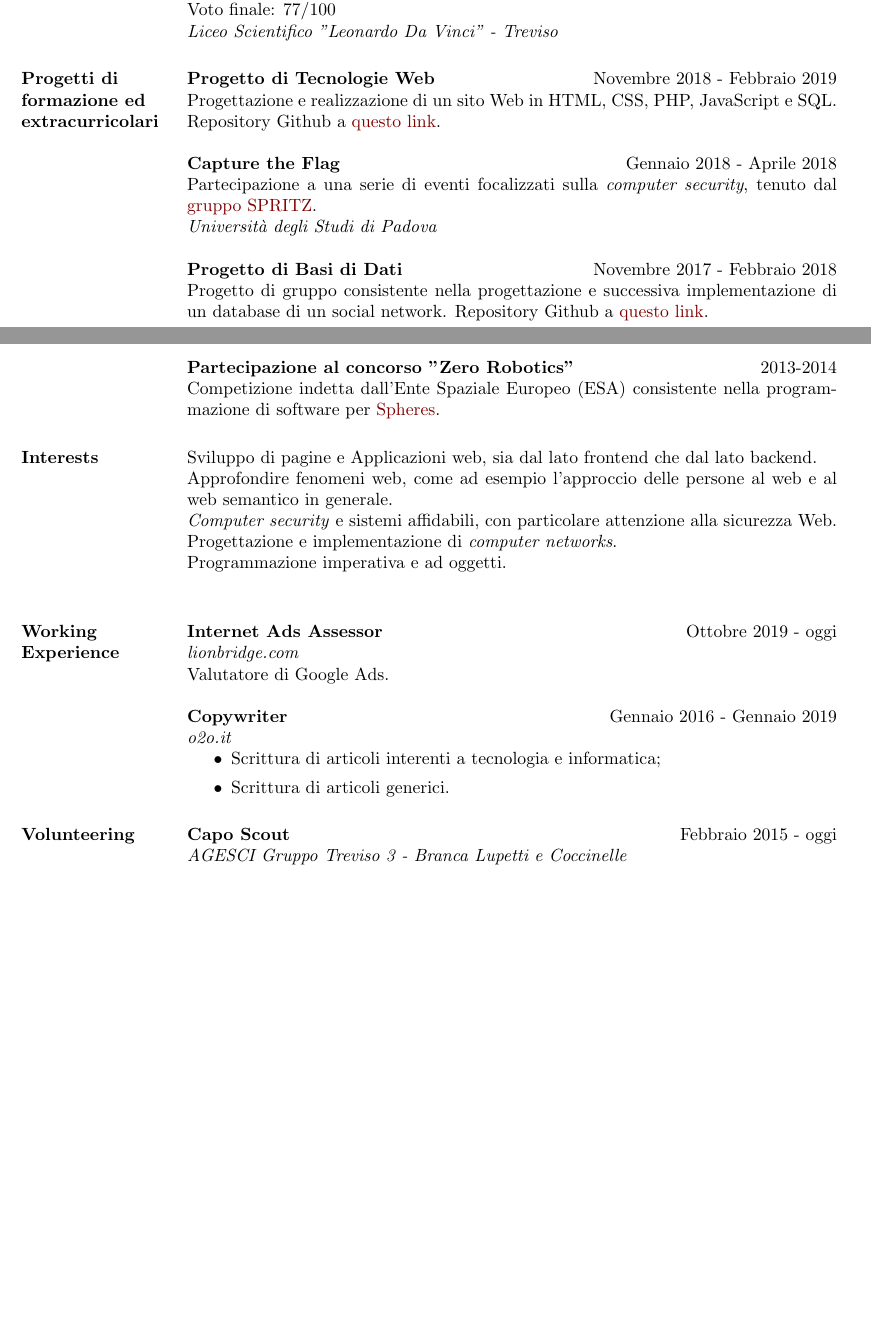
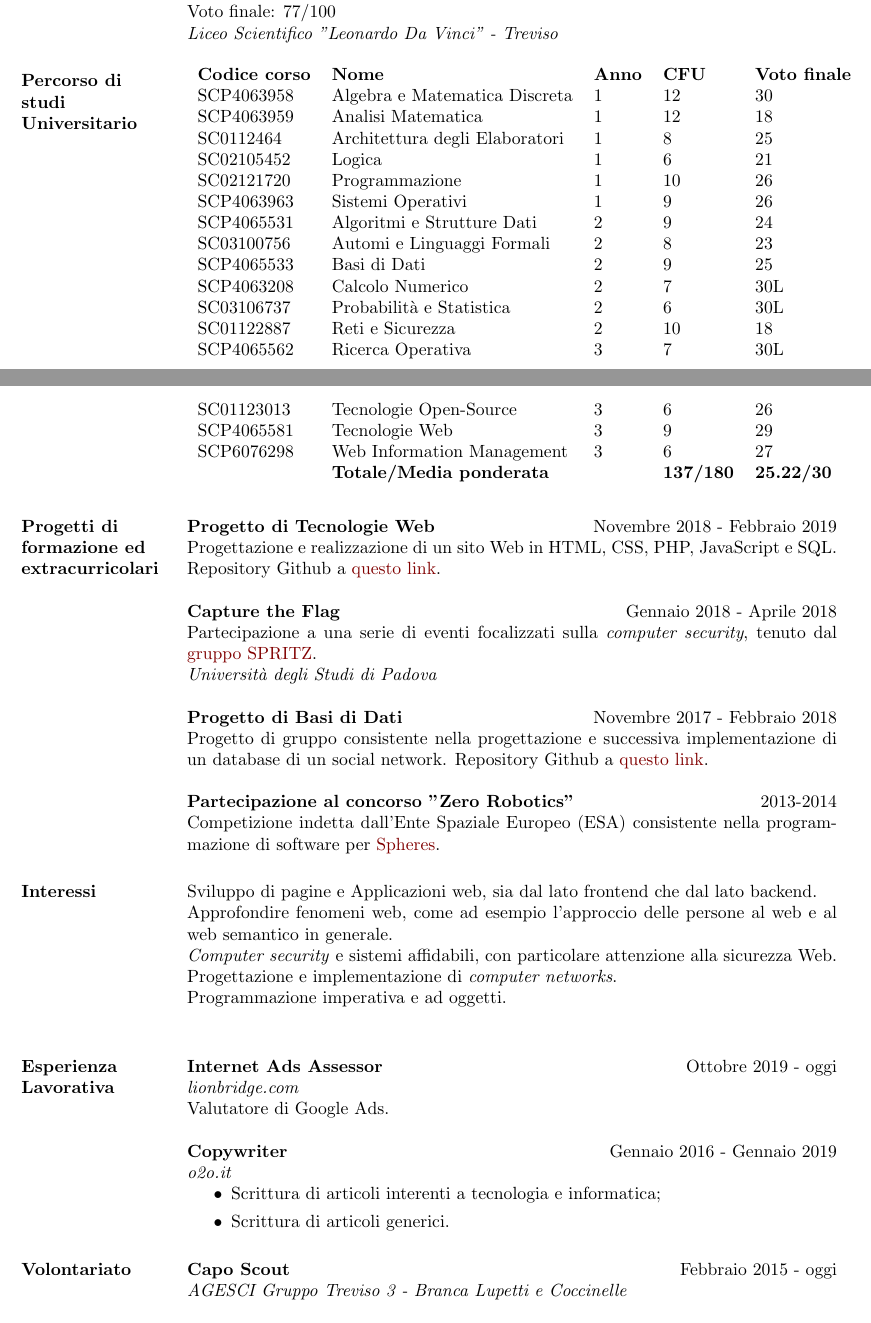
Before and after one commit to enricobu96/personal-cv, a LaTeX CV (Italian/cv_italiano.tex): two parts of pages 1 and 2 of 2 before the commit and two parts of pages 1 and 2 of 3 after it, joined at a grey line, cut so that both start at the same text, the shorter picture padded with empty space. Compiled offline with pdfLaTeX.

Commit message:
Aggiunti voti

```diff
--- a/Italian/cv_italiano.tex
+++ b/Italian/cv_italiano.tex
@@ -4,6 +4,7 @@
 \usepackage{tabstackengine}
 \usepackage{xcolor}
 \usepackage{hyperref}
+\usepackage{longtable}
 \hypersetup{
   colorlinks=true,
   linkcolor=blue!50!red,
@@ -64,6 +65,29 @@
 Voto finale: 77/100 \\
 \textit{Liceo Scientifico "Leonardo Da Vinci" - Treviso}
 
+
+\section{Percorso di \\ studi \\ Universitario}
+\begin{longtable}{lllll}
+\textbf{Codice corso} & \textbf{Nome}                   & \textbf{Anno} & \textbf{CFU}     & \textbf{Voto finale} \\
+SCP4063958            & Algebra e Matematica Discreta   & 1             & 12               & 30                   \\
+SCP4063959            & Analisi Matematica              & 1             & 12               & 18                   \\
+SC0112464             & Architettura degli Elaboratori  & 1             & 8                & 25                   \\
+SC02105452            & Logica                          & 1             & 6                & 21                   \\
+SC02121720            & Programmazione                  & 1             & 10               & 26                   \\
+SCP4063963            & Sistemi Operativi               & 1             & 9                & 26                   \\
+SCP4065531            & Algoritmi e Strutture Dati      & 2             & 9                & 24                   \\
+SC03100756            & Automi e Linguaggi Formali      & 2             & 8                & 23                   \\
+SCP4065533            & Basi di Dati                    & 2             & 9                & 25                   \\
+SCP4063208            & Calcolo Numerico                & 2             & 7                & 30L                  \\
+SC03106737            & Probabilità e Statistica        & 2             & 6                & 30L                  \\
+SC01122887            & Reti e Sicurezza                & 2             & 10               & 18                   \\
+SCP4065562            & Ricerca Operativa               & 3             & 7                & 30L                  \\
+SC01123013            & Tecnologie Open-Source          & 3             & 6                & 26                   \\
+SCP4065581            & Tecnologie Web                  & 3             & 9                & 29                   \\
+SCP6076298            & Web Information Management      & 3             & 6                & 27                   \\
+\textbf{}             & \textbf{Totale/Media ponderata} & \textbf{}     & \textbf{137/180} & \textbf{25.22/30}
+\end{longtable}
+
 %----------------------------------------------------------------------------------------
 %	PROJECTS SECTION
 %----------------------------------------------------------------------------------------
@@ -84,7 +107,7 @@ Competizione indetta dall'Ente Spaziale Europeo (ESA) consistente nella programm
 %	OBJECTIVES AND INTERESTS SECTION
 %----------------------------------------------------------------------------------------
 
-\section{Interests}
+\section{Interessi}
 Sviluppo di pagine e Applicazioni web, sia dal lato frontend che dal lato backend. \\
 Approfondire fenomeni web, come ad esempio l'approccio delle persone al web e al web semantico in generale. \\
 \textit{Computer security} e sistemi affidabili, con particolare attenzione alla sicurezza Web. \\
@@ -97,7 +120,7 @@ Programmazione imperativa e ad oggetti.\\
 %	PROFESSIONAL EXPERIENCE SECTION
 %----------------------------------------------------------------------------------------
 
-\section{Working \\ Experience}
+\section{Esperienza \\ Lavorativa}
 
 \textbf{Internet Ads Assessor} \hfill Ottobre 2019 - oggi \\
 \textit{lionbridge.com} \\
@@ -115,7 +138,7 @@ Valutatore di Google Ads.
 %	COMMUNITY SERVICE SECTION
 %----------------------------------------------------------------------------------------
 
-\section{Volunteering}
+\section{Volontariato}
 
 \textbf{Capo Scout} \hfill Febbraio 2015 - oggi \\
 \textit{AGESCI Gruppo Treviso 3 - Branca Lupetti e Coccinelle} \\ \\
```
Also changed, not shown: English/cv_english.tex (+24 -2 lines), English/cv_english.pdf, Italian/cv_italiano.pdf, Italian/cv_italiano.tex (5 more changed lines).
